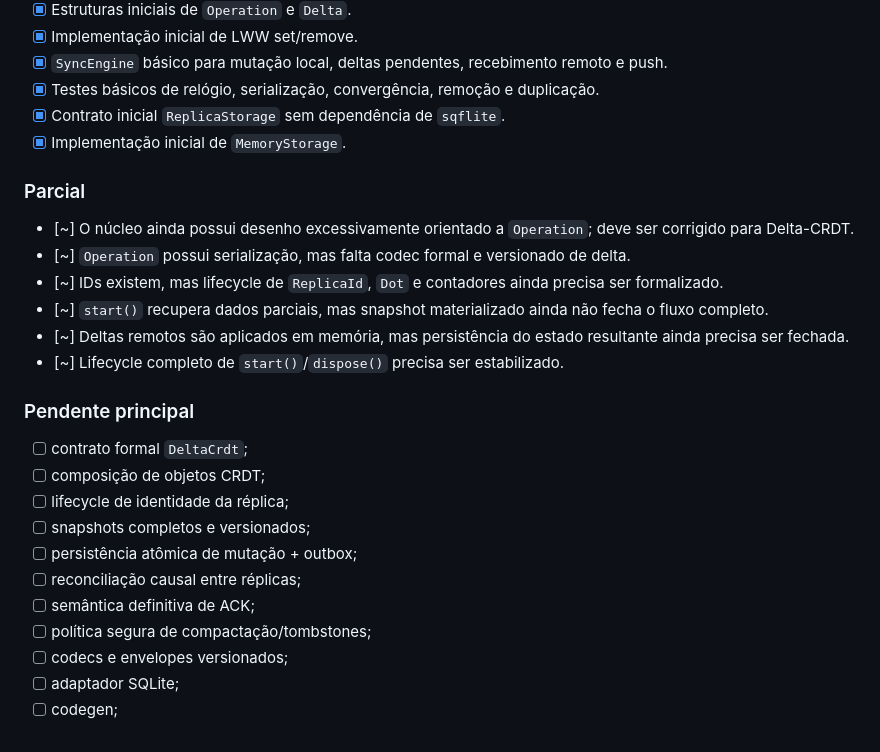
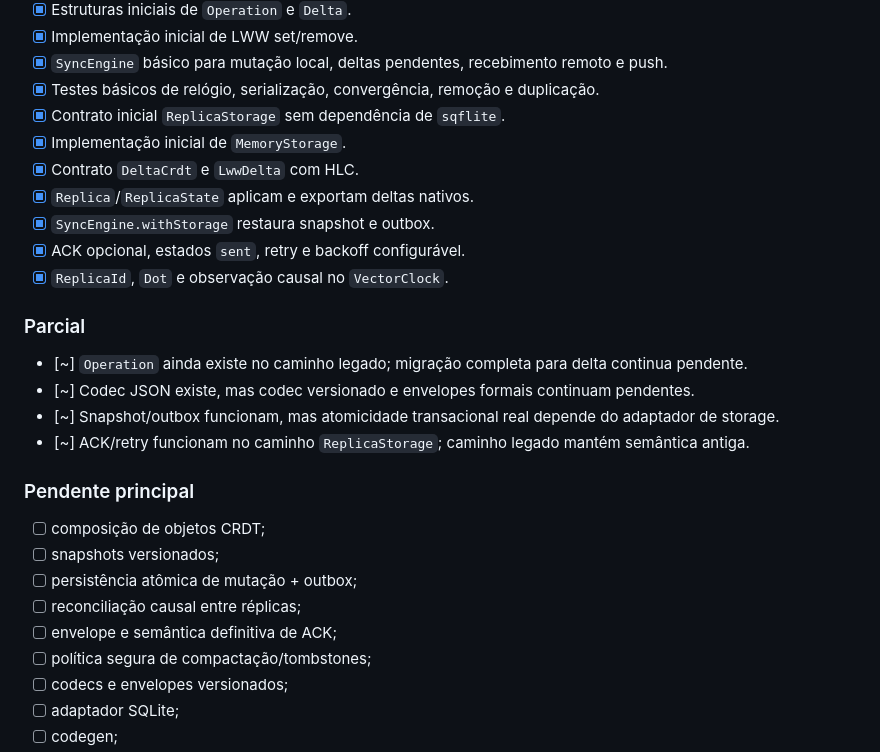
Before and after one commit to ymsantos1/deltasync, a Markdown page: plano-desenvolvimento.md, the part around one of its changes. Rendered like a GitHub page.

```diff
--- a/plano-desenvolvimento.md
+++ b/plano-desenvolvimento.md
@@ -164,25 +164,26 @@ Verificação de referência: 2026-08-30.
 - [x] Testes básicos de relógio, serialização, convergência, remoção e duplicação.
 - [x] Contrato inicial `ReplicaStorage` sem dependência de `sqflite`.
 - [x] Implementação inicial de `MemoryStorage`.
+- [x] Contrato `DeltaCrdt` e `LwwDelta` com HLC.
+- [x] `Replica`/`ReplicaState` aplicam e exportam deltas nativos.
+- [x] `SyncEngine.withStorage` restaura snapshot e outbox.
+- [x] ACK opcional, estados `sent`, retry e backoff configurável.
+- [x] `ReplicaId`, `Dot` e observação causal no `VectorClock`.
 
 ### Parcial
 
-- [~] O núcleo ainda possui desenho excessivamente orientado a `Operation`; deve ser corrigido para Delta-CRDT.
-- [~] `Operation` possui serialização, mas falta codec formal e versionado de delta.
-- [~] IDs existem, mas lifecycle de `ReplicaId`, `Dot` e contadores ainda precisa ser formalizado.
-- [~] `start()` recupera dados parciais, mas snapshot materializado ainda não fecha o fluxo completo.
-- [~] Deltas remotos são aplicados em memória, mas persistência do estado resultante ainda precisa ser fechada.
-- [~] Lifecycle completo de `start()`/`dispose()` precisa ser estabilizado.
+- [~] `Operation` ainda existe no caminho legado; migração completa para delta continua pendente.
+- [~] Codec JSON existe, mas codec versionado e envelopes formais continuam pendentes.
+- [~] Snapshot/outbox funcionam, mas atomicidade transacional real depende do adaptador de storage.
+- [~] ACK/retry funcionam no caminho `ReplicaStorage`; caminho legado mantém semântica antiga.
 
 ### Pendente principal
 
-- [ ] contrato formal `DeltaCrdt`;
 - [ ] composição de objetos CRDT;
-- [ ] lifecycle de identidade da réplica;
-- [ ] snapshots completos e versionados;
+- [ ] snapshots versionados;
 - [ ] persistência atômica de mutação + outbox;
 - [ ] reconciliação causal entre réplicas;
-- [ ] semântica definitiva de ACK;
+- [ ] envelope e semântica definitiva de ACK;
 - [ ] política segura de compactação/tombstones;
 - [ ] codecs e envelopes versionados;
 - [ ] adaptador SQLite;
```
Also changed, not shown: other parts of plano-desenvolvimento.md (+1 -1 lines), Plano_de_Desenvolvimento_DeltaSync_Revisado.md (+12 -11 lines), Plano_de_Refatoracao_DeltaSync.md (+13 -4 lines).
